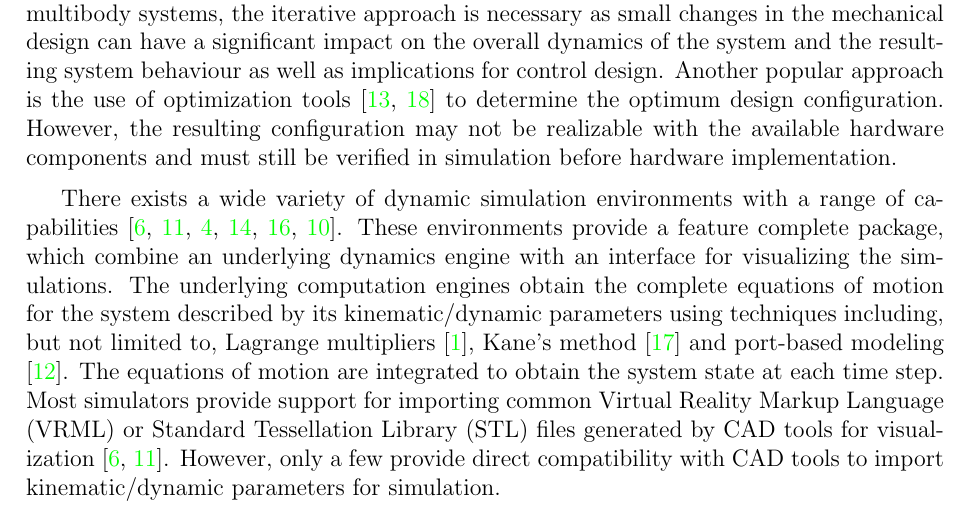
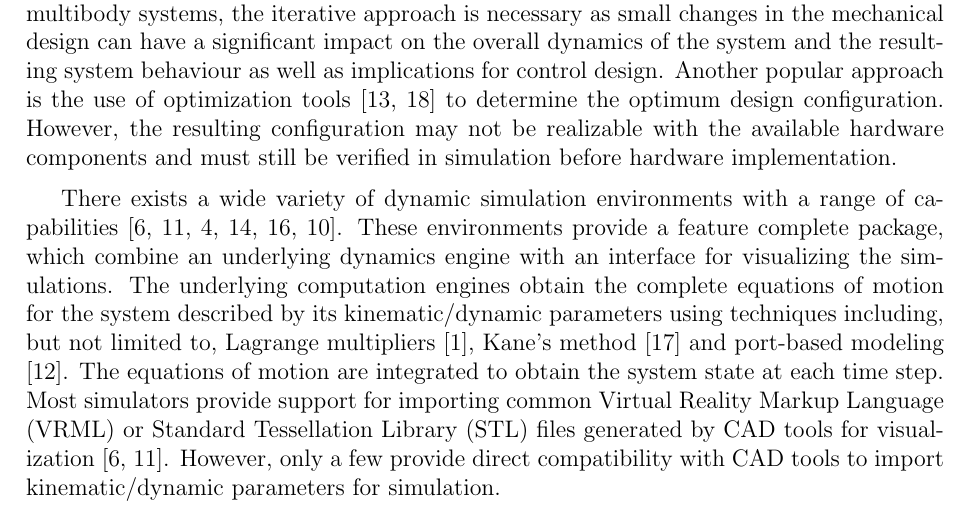
Before and after one commit to safwanc/masc-thesis, a LaTeX thesis (masc-thesis.tex): part of page 12 of 29, cut so that both start at the same text. Compiled offline with pdfLaTeX.

Commit message:
Black hyperrefs

```diff
--- a/masc-thesis.tex
+++ b/masc-thesis.tex
@@ -38,7 +38,7 @@
     pdfnewwindow=true,      % links in new window
     colorlinks=true,        % false: boxed links; true: colored links
     linkcolor=black,        % color of internal links
-    citecolor=green,        % color of links to bibliography
+    citecolor=black,        % color of links to bibliography
     filecolor=magenta,      % color of file links
     urlcolor=cyan           % color of external links
 }
```
